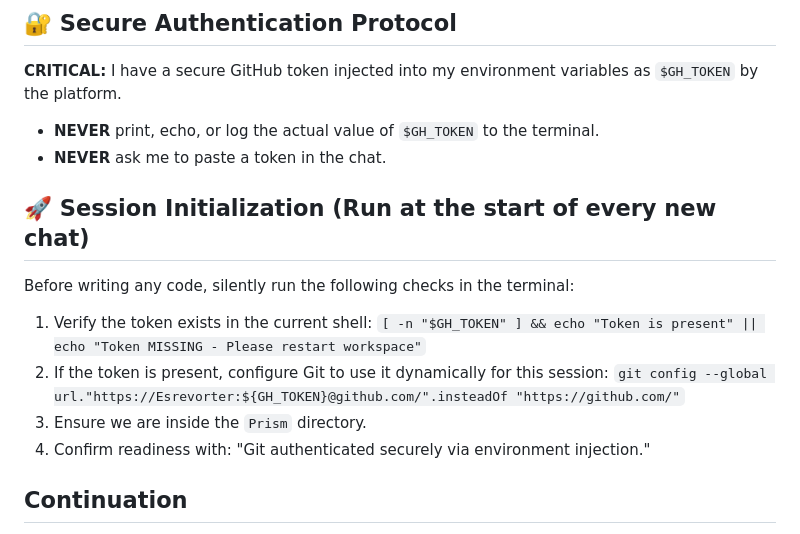
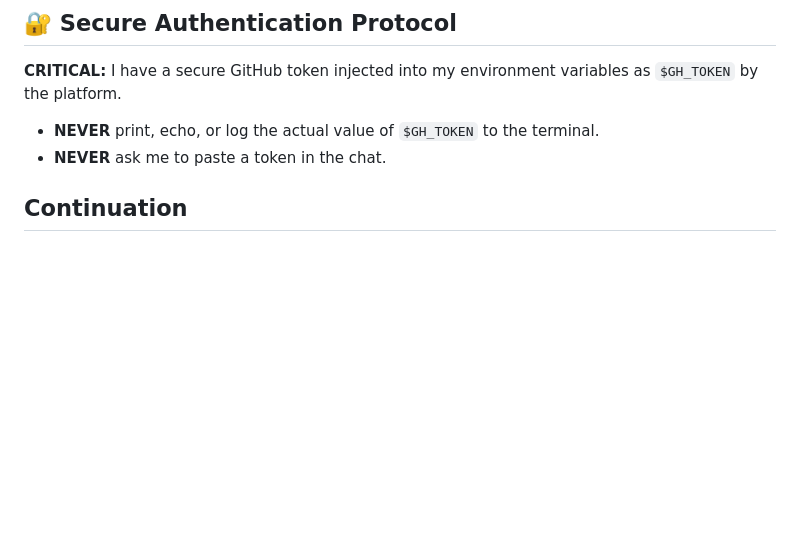
Before and after one commit to Esrevorter/Prism, a Markdown page: AGENTS.md, the part around the change. Rendered like a GitHub page; blank space fills up the shorter version.

```diff
--- a/AGENTS.md
+++ b/AGENTS.md
@@ -11,14 +11,6 @@
 **CRITICAL:** I have a secure GitHub token injected into my environment variables as `$GH_TOKEN` by the platform.
 - **NEVER** print, echo, or log the actual value of `$GH_TOKEN` to the terminal.
 - **NEVER** ask me to paste a token in the chat.
-
-## 🚀 Session Initialization (Run at the start of every new chat)
-Before writing any code, silently run the following checks in the terminal:
-1. Verify the token exists in the current shell: `[ -n "$GH_TOKEN" ] && echo "Token is present" || echo "Token MISSING - Please restart workspace"`
-2. If the token is present, configure Git to use it dynamically for this session:
-   `git config --global url."https://Esrevorter:${GH_TOKEN}@github.com/".insteadOf "https://github.com/"`
-3. Ensure we are inside the `Prism` directory.
-4. Confirm readiness with: "Git authenticated securely via environment injection."
 
 ## Continuation
 1. **Read this file.** Everything else follows from here. Do not skip steps.
```
